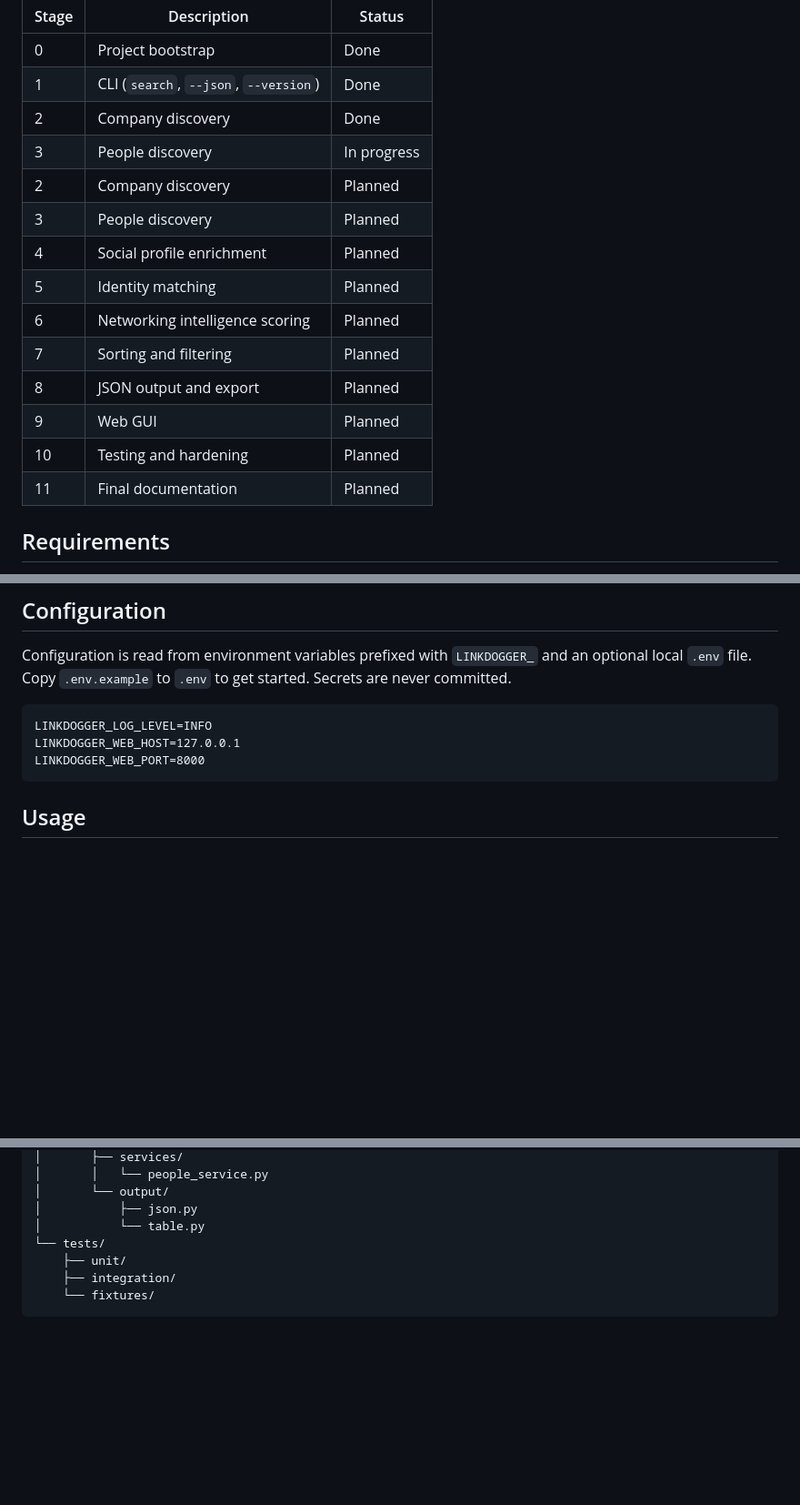
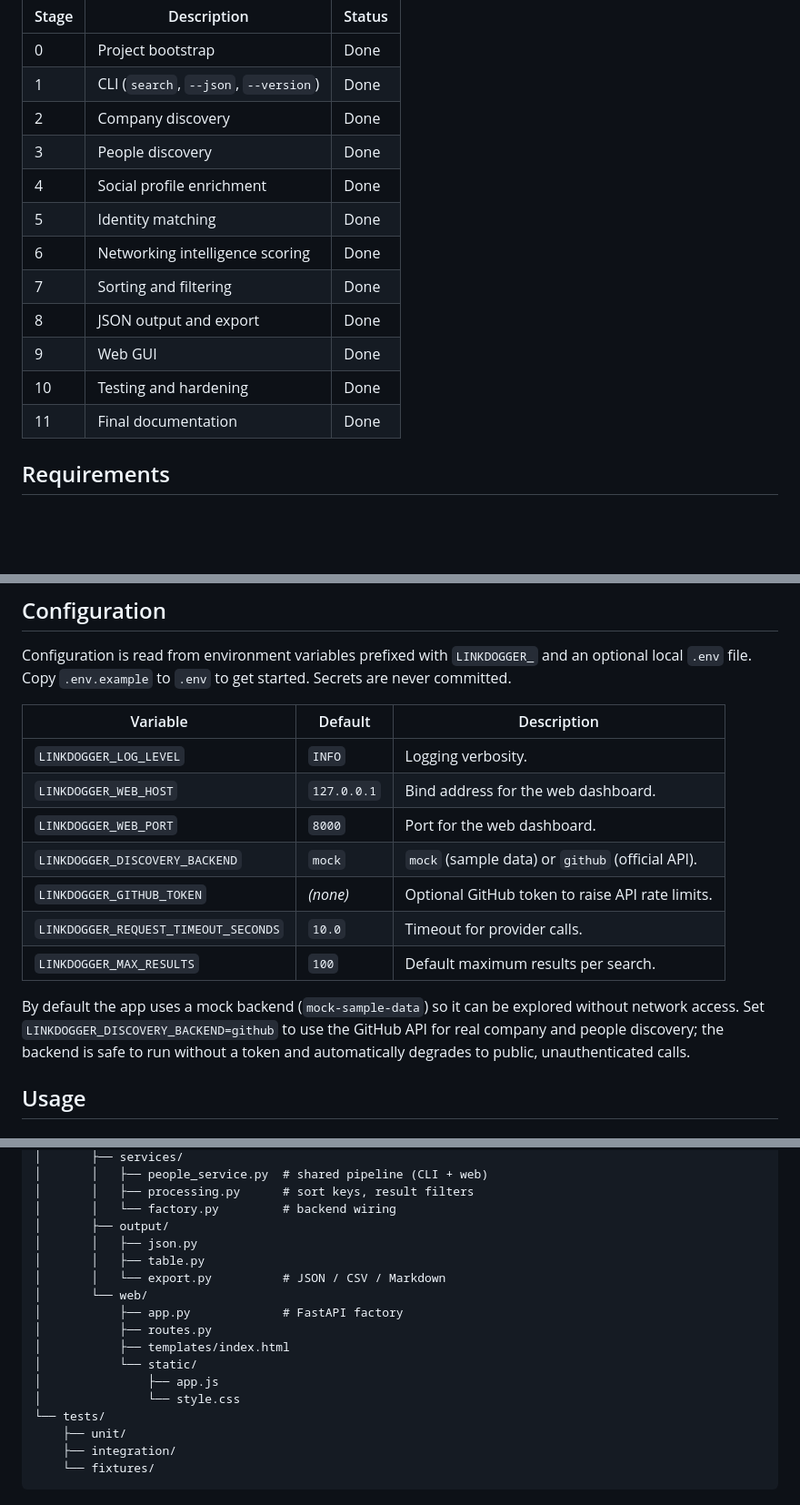
Before and after one commit to AbhiDevkota/LinkDogger, a Markdown page: README.md, 3 parts joined by grey strips. Shown at 91% size. GitHub-like rendering; blank space fills up the shorter version.

````diff
--- a/README.md
+++ b/README.md
@@ -31,17 +31,15 @@ conventional commit and pull request.
 | 0 | Project bootstrap | Done |
 | 1 | CLI (`search`, `--json`, `--version`) | Done |
 | 2 | Company discovery | Done |
-| 3 | People discovery | In progress |
-| 2 | Company discovery | Planned |
-| 3 | People discovery | Planned |
-| 4 | Social profile enrichment | Planned |
-| 5 | Identity matching | Planned |
-| 6 | Networking intelligence scoring | Planned |
-| 7 | Sorting and filtering | Planned |
-| 8 | JSON output and export | Planned |
-| 9 | Web GUI | Planned |
-| 10 | Testing and hardening | Planned |
-| 11 | Final documentation | Planned |
+| 3 | People discovery | Done |
+| 4 | Social profile enrichment | Done |
+| 5 | Identity matching | Done |
+| 6 | Networking intelligence scoring | Done |
+| 7 | Sorting and filtering | Done |
+| 8 | JSON output and export | Done |
+| 9 | Web GUI | Done |
+| 10 | Testing and hardening | Done |
+| 11 | Final documentation | Done |
 
 ## Requirements
 
@@ -65,11 +63,21 @@ Configuration is read from environment variables prefixed with `LINKDOGGER_`
 and an optional local `.env` file. Copy `.env.example` to `.env` to get
 started. Secrets are never committed.
 
-```text
-LINKDOGGER_LOG_LEVEL=INFO
-LINKDOGGER_WEB_HOST=127.0.0.1
-LINKDOGGER_WEB_PORT=8000
-```
+| Variable | Default | Description |
+| -------- | ------- | ----------- |
+| `LINKDOGGER_LOG_LEVEL` | `INFO` | Logging verbosity. |
+| `LINKDOGGER_WEB_HOST` | `127.0.0.1` | Bind address for the web dashboard. |
+| `LINKDOGGER_WEB_PORT` | `8000` | Port for the web dashboard. |
+| `LINKDOGGER_DISCOVERY_BACKEND` | `mock` | `mock` (sample data) or `github` (official API). |
+| `LINKDOGGER_GITHUB_TOKEN` | *(none)* | Optional GitHub token to raise API rate limits. |
+| `LINKDOGGER_REQUEST_TIMEOUT_SECONDS` | `10.0` | Timeout for provider calls. |
+| `LINKDOGGER_MAX_RESULTS` | `100` | Default maximum results per search. |
+
+By default the app uses a mock backend (`mock-sample-data`) so it can be
+explored without network access. Set `LINKDOGGER_DISCOVERY_BACKEND=github` to
+use the GitHub API for real company and people discovery; the backend is safe
+to run without a token and automatically degrades to public, unauthenticated
+calls.
 
 ## Usage
 
@@ -156,8 +213,18 @@ linkdogger/
 │       ├── services/
-│       │   └── people_service.py
-│       └── output/
-│           ├── json.py
-│           └── table.py
+│       │   ├── people_service.py  # shared pipeline (CLI + web)
+│       │   ├── processing.py      # sort keys, result filters
+│       │   └── factory.py         # backend wiring
+│       ├── output/
+│       │   ├── json.py
+│       │   ├── table.py
+│       │   └── export.py          # JSON / CSV / Markdown
+│       └── web/
+│           ├── app.py             # FastAPI factory
+│           ├── routes.py
+│           ├── templates/index.html
+│           └── static/
+│               ├── app.js
+│               └── style.css
 └── tests/
     ├── unit/
     ├── integration/
````
Also changed, not shown: other parts of README.md (+58 -9 lines).
